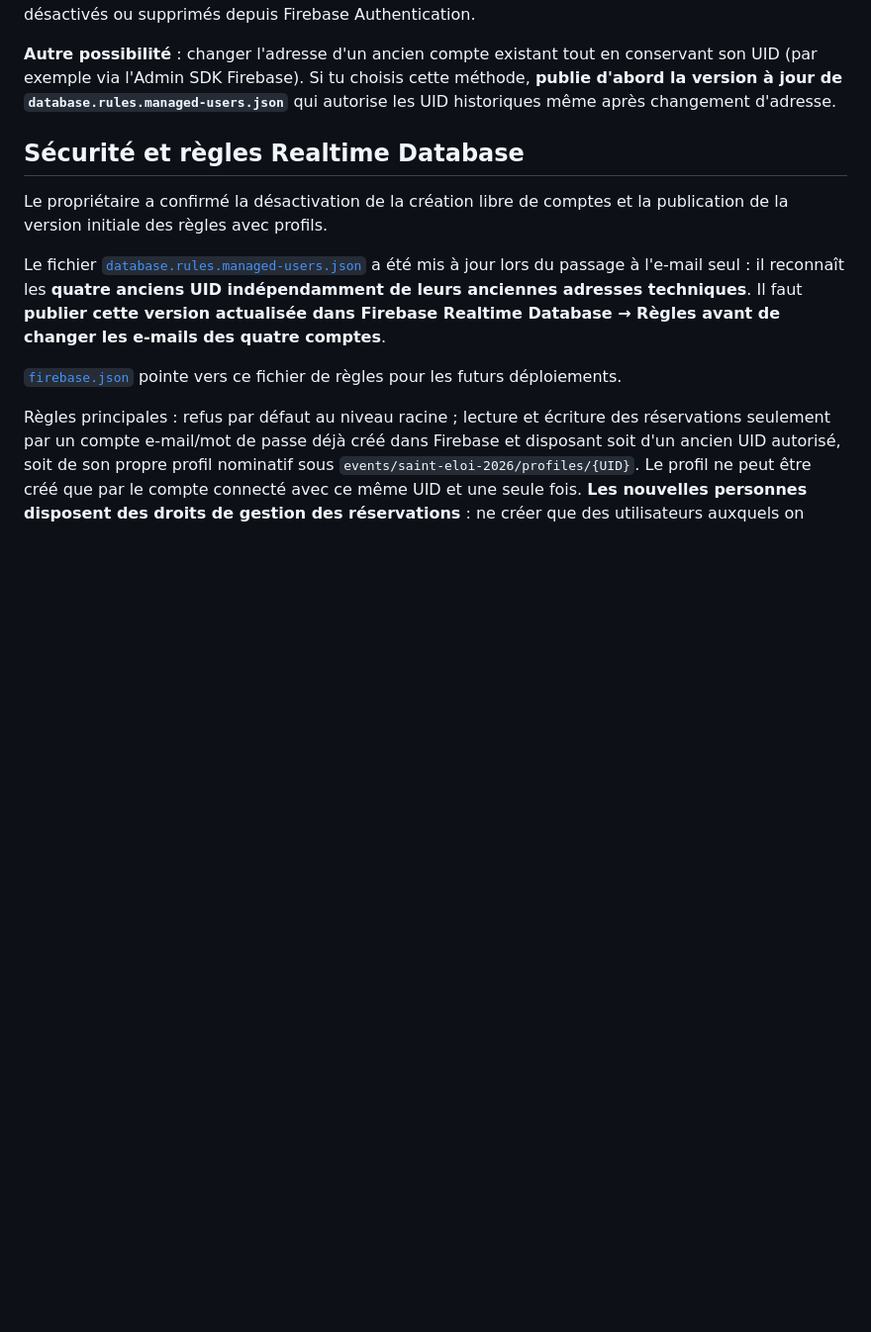
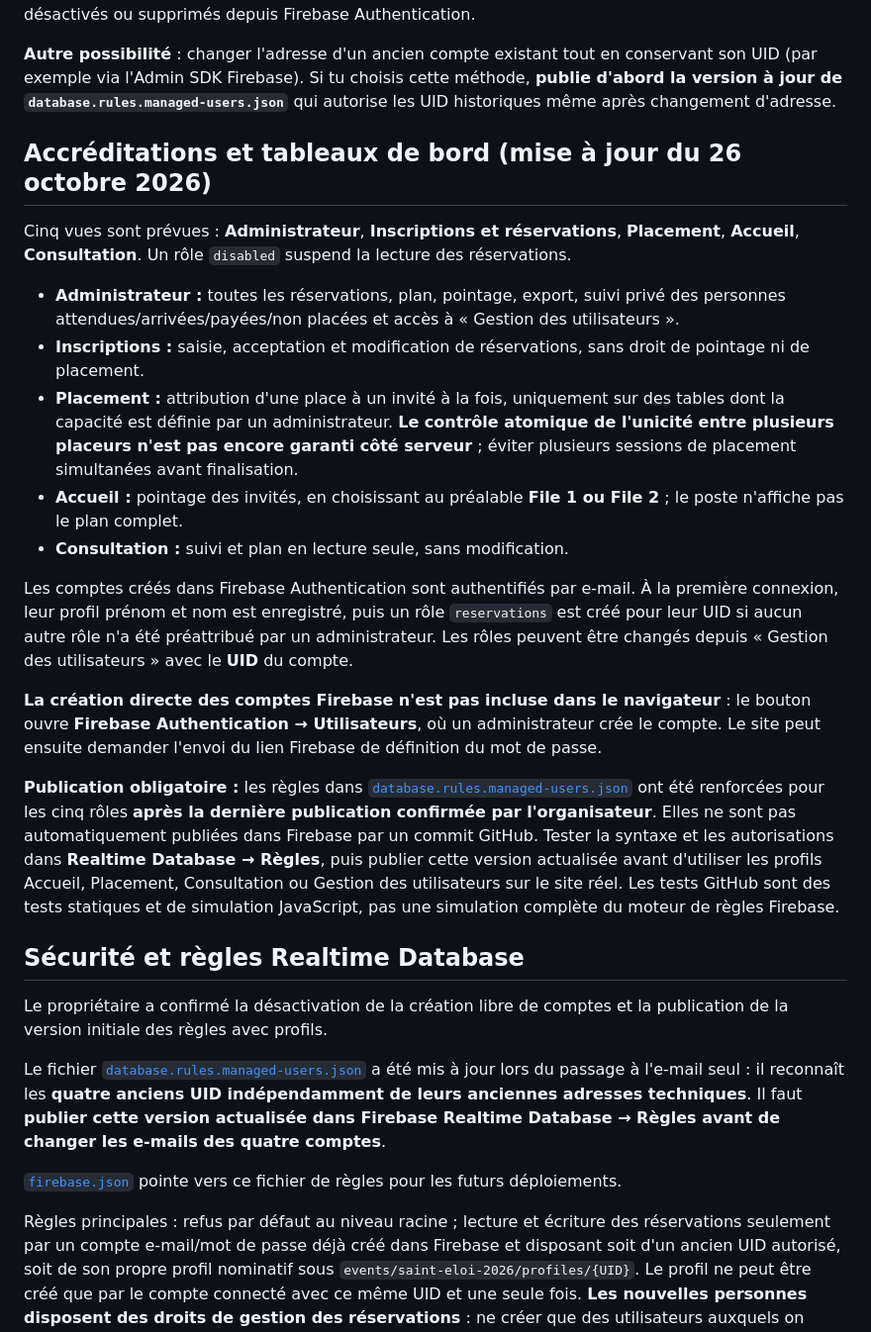
Before and after one commit to antonin51400/SaintEloi26, a Markdown page: README.md, the part around the change. Shown at 99% size. GitHub-like rendering; blank space fills up the shorter version.

Commit message:
Documenter les vues par rôle et la publication manuelle requise des nouvelles règles

```diff
--- a/README.md
+++ b/README.md
@@ -38,6 +38,22 @@ Les anciens comptes avaient des adresses fictives (`access2002@sainteloi26-371e3
 
 **Autre possibilité** : changer l'adresse d'un ancien compte existant tout en conservant son UID (par exemple via l'Admin SDK Firebase). Si tu choisis cette méthode, **publie d'abord la version à jour de `database.rules.managed-users.json`** qui autorise les UID historiques même après changement d'adresse.
 
+## Accréditations et tableaux de bord (mise à jour du 26 octobre 2026)
+
+Cinq vues sont prévues : **Administrateur**, **Inscriptions et réservations**, **Placement**, **Accueil**, **Consultation**. Un rôle `disabled` suspend la lecture des réservations.
+
+- **Administrateur :** toutes les réservations, plan, pointage, export, suivi privé des personnes attendues/arrivées/payées/non placées et accès à « Gestion des utilisateurs ».
+- **Inscriptions :** saisie, acceptation et modification de réservations, sans droit de pointage ni de placement.
+- **Placement :** attribution d'une place à un invité à la fois, uniquement sur des tables dont la capacité est définie par un administrateur. **Le contrôle atomique de l'unicité entre plusieurs placeurs n'est pas encore garanti côté serveur** ; éviter plusieurs sessions de placement simultanées avant finalisation.
+- **Accueil :** pointage des invités, en choisissant au préalable **File 1 ou File 2** ; le poste n'affiche pas le plan complet.
+- **Consultation :** suivi et plan en lecture seule, sans modification.
+
+Les comptes créés dans Firebase Authentication sont authentifiés par e-mail. À la première connexion, leur profil prénom et nom est enregistré, puis un rôle `reservations` est créé pour leur UID si aucun autre rôle n'a été préattribué par un administrateur. Les rôles peuvent être changés depuis « Gestion des utilisateurs » avec le **UID** du compte.
+
+**La création directe des comptes Firebase n'est pas incluse dans le navigateur** : le bouton ouvre **Firebase Authentication → Utilisateurs**, où un administrateur crée le compte. Le site peut ensuite demander l'envoi du lien Firebase de définition du mot de passe.
+
+**Publication obligatoire :** les règles dans [`database.rules.managed-users.json`](./database.rules.managed-users.json) ont été renforcées pour les cinq rôles **après la dernière publication confirmée par l'organisateur**. Elles ne sont pas automatiquement publiées dans Firebase par un commit GitHub. Tester la syntaxe et les autorisations dans **Realtime Database → Règles**, puis publier cette version actualisée avant d'utiliser les profils Accueil, Placement, Consultation ou Gestion des utilisateurs sur le site réel. Les tests GitHub sont des tests statiques et de simulation JavaScript, pas une simulation complète du moteur de règles Firebase.
+
 ## Sécurité et règles Realtime Database
 
 Le propriétaire a confirmé la désactivation de la création libre de comptes et la publication de la version initiale des règles avec profils.
```
